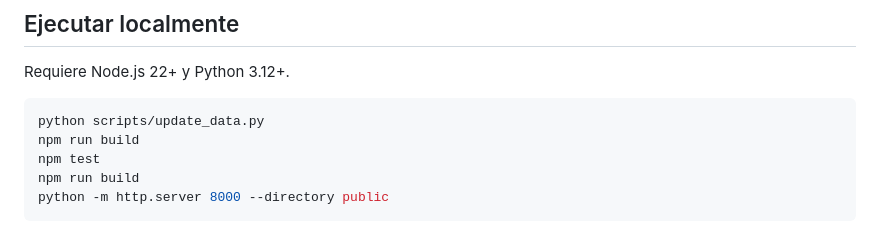
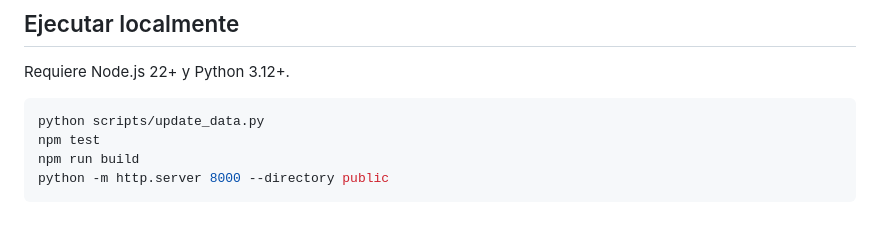
Before and after one commit to danielMigales/BonolotoGPT, a Markdown page: README.md, the part around the change. Rendered like a GitHub page.

Commit message:
Simplify local run instructions

````diff
--- a/README.md
+++ b/README.md
@@ -36,7 +36,6 @@ Requiere Node.js 22+ y Python 3.12+.
 
 ```sh
 python scripts/update_data.py
-npm run build
 npm test
 npm run build
 python -m http.server 8000 --directory public
````
